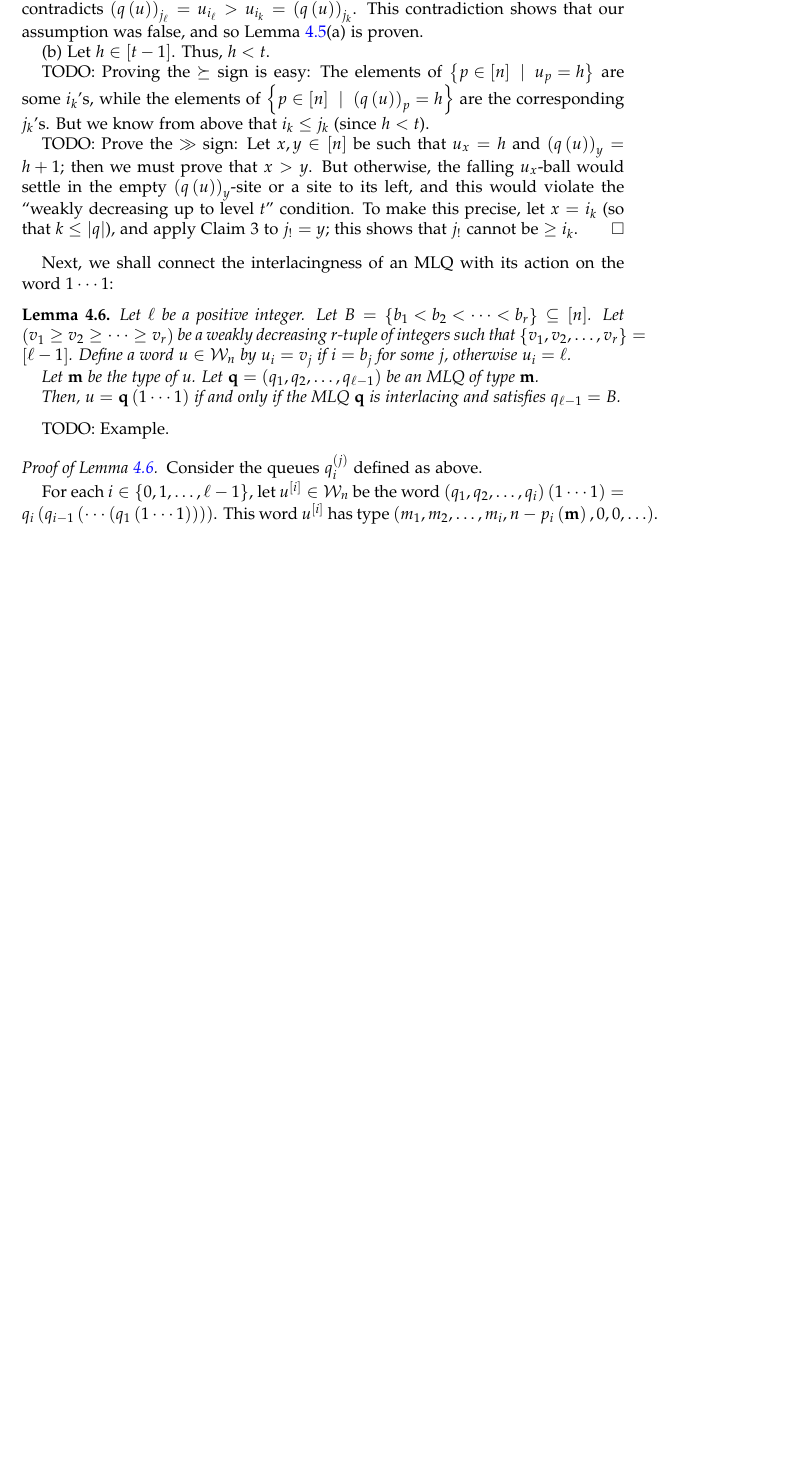
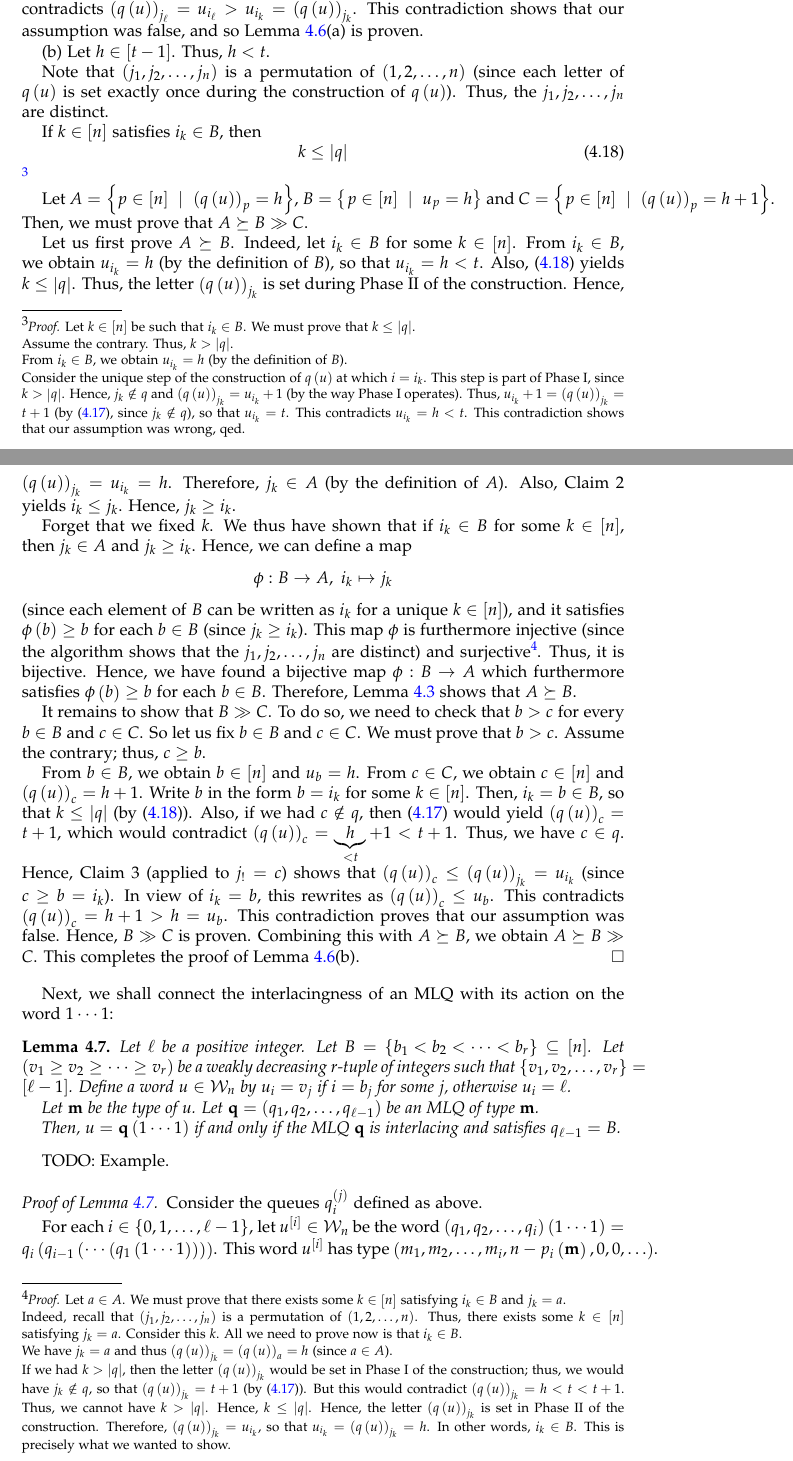
Before and after one commit to darijgr/schur-mlq, a LaTeX paper (mlqs.tex): part of page 21 of 40 before the commit and two parts of pages 21 and 22 of 42 after it, the two joined at a grey line, cut so that both start at the same text, the shorter picture padded with empty space. Compiled offline with pdfLaTeX.

Commit message:
fix definition of \gg, and finish proof of Lemma 4.6

```diff
--- a/mlqs.tex
+++ b/mlqs.tex
@@ -2581,20 +2611,102 @@ Lemma~\ref{lem:determinant_form.interl-A}(a) is proven.
 
 (b) Let $h\in \left[ t-1\right] $. Thus, $h<t$.
 
-TODO: Proving the $\succeq $ sign is easy: The elements of $\left\{ p\in %
-\left[ n\right] \ \mid \ u_{p}=h\right\} $ are some $i_{k}$'s, while the
-elements of $\left\{ p\in \left[ n\right] \ \mid \ \left( q\left( u\right)
-\right) _{p}=h\right\} $ are the corresponding $j_{k}$'s. But we know from
-above that $i_{k}\leq j_{k}$ (since $h<t$).
-
-TODO: Prove the $\gg $ sign: Let $x,y\in \left[ n\right] $ be such that $%
-u_{x}=h$ and $\left( q\left( u\right) \right) _{y}=h+1$; then we must prove
-that $x>y$. But otherwise, the falling $u_{x}$-ball would settle in the
-empty $\left( q\left( u\right) \right) _{y}$-site or a site to its left, and
-this would violate the \textquotedblleft weakly decreasing up to level $t$%
-\textquotedblright\ condition. To make this precise, let $x=i_{k}$ (so that $%
-k\leq \left\vert q\right\vert $), and apply Claim 3 to $j_{!}=y$; this shows
-that $j_{!}$ cannot be $\geq i_{k}$.
+Note that $\left( j_{1},j_{2},\ldots ,j_{n}\right) $ is a permutation of $%
+\left( 1,2,\ldots ,n\right) $ (since each letter of $q\left( u\right) $ is
+set exactly once during the construction of $q\left( u\right) $). Thus, the $%
+j_{1},j_{2},\ldots ,j_{n}$ are distinct.
+
+If $k\in \left[ n\right] $ satisfies $i_{k}\in B$, then%
+\begin{equation}
+k\leq \left\vert q\right\vert   \label{pf.lem:determinant_form.interl-A.b.1}
+\end{equation}%
+\footnote{\textit{Proof.} Let $k\in \left[ n\right] $ be such that $i_{k}\in
+B$. We must prove that $k\leq \left\vert q\right\vert $.
+\par
+Assume the contrary. Thus, $k>\left\vert q\right\vert $.
+\par
+From $i_{k}\in B$, we obtain $u_{i_{k}}=h$ (by the definition of $B$).
+\par
+Consider the unique step of the construction of $q\left( u\right) $ at which
+$i=i_{k}$. This step is part of Phase~I, since $k>\left\vert q\right\vert $.
+Hence, $j_{k}\notin q$ and $\left( q\left( u\right) \right)
+_{j_{k}}=u_{i_{k}}+1$ (by the way Phase I operates). Thus, $%
+u_{i_{k}}+1=\left( q\left( u\right) \right) _{j_{k}}=t+1$ (by %
+\eqref{pf.lem:determinant_form.interl-A.2}, since $j_{k}\notin q$), so that $%
+u_{i_{k}}=t$. This contradicts $u_{i_{k}}=h<t$. This contradiction shows
+that our assumption was wrong, qed.}
+
+Let $A=\left\{ p\in \left[ n\right] \ \mid \ \left( q\left( u\right) \right)
+_{p}=h\right\} $, $B=\left\{ p\in \left[ n\right] \ \mid \ u_{p}=h\right\} $
+and $C=\left\{ p\in \left[ n\right] \ \mid \ \left( q\left( u\right) \right)
+_{p}=h+1\right\} $. Then, we must prove that $A\succeq B\gg C$.
+
+Let us first prove $A\succeq B$. Indeed, let $i_{k}\in B$ for some $k\in %
+\left[ n\right] $. From $i_{k}\in B$, we obtain $u_{i_{k}}=h$ (by the
+definition of $B$), so that $u_{i_{k}}=h<t$. Also, %
+\eqref{pf.lem:determinant_form.interl-A.b.1} yields $k\leq \left\vert
+q\right\vert $. Thus, the letter $\left( q\left( u\right) \right) _{j_{k}}$
+is set during Phase II of the construction. Hence, $\left( q\left( u\right)
+\right) _{j_{k}}=u_{i_{k}}=h$. Therefore, $j_{k}\in A$ (by the definition of
+$A$). Also, Claim 2 yields $i_{k}\leq j_{k}$. Hence, $j_{k}\geq i_{k}$.
+
+Forget that we fixed $k$. We thus have shown that if $i_{k}\in B$ for some $%
+k\in \left[ n\right] $, then $j_{k}\in A$ and $j_{k}\geq i_{k}$. Hence, we
+can define a map%
+\begin{equation*}
+\phi :B\rightarrow A,\ i_{k}\mapsto j_{k}
+\end{equation*}%
+(since each element of $B$ can be written as $i_{k}$ for a unique $k\in %
+\left[ n\right] $), and it satisfies $\phi \left( b\right) \geq b$ for each $%
+b\in B$ (since $j_{k}\geq i_{k}$). This map $\phi $ is furthermore injective
+(since the algorithm shows that the $j_{1},j_{2},\ldots ,j_{n}$ are
+distinct) and surjective\footnote{\textit{Proof.} Let $a\in A$. We must
+prove that there exists some $k\in \left[ n\right] $ satisfying $i_{k}\in B$
+and $j_{k}=a$.
+\par
+Indeed, recall that $\left( j_{1},j_{2},\ldots ,j_{n}\right) $ is a
+permutation of $\left( 1,2,\ldots ,n\right) $. Thus, there exists some $k\in %
+\left[ n\right] $ satisfying $j_{k}=a$. Consider this $k$. All we need to
+prove now is that $i_{k}\in B$.
+\par
+We have $j_{k}=a$ and thus $\left( q\left( u\right) \right) _{j_{k}}=\left(
+q\left( u\right) \right) _{a}=h$ (since $a\in A$).
+\par
+If we had $k>\left\vert q\right\vert $, then the letter $\left( q\left(
+u\right) \right) _{j_{k}}$ would be set in Phase I of the construction;
+thus, we would have $j_{k}\notin q$, so that $\left( q\left( u\right)
+\right) _{j_{k}}=t+1$ (by \eqref{pf.lem:determinant_form.interl-A.2}). But
+this would contradict $\left( q\left( u\right) \right) _{j_{k}}=h<t<t+1$.
+Thus, we cannot have $k>\left\vert q\right\vert $. Hence, $k\leq \left\vert
+q\right\vert $. Hence, the letter $\left( q\left( u\right) \right) _{j_{k}}$
+is set in Phase II of the construction. Therefore, $\left( q\left( u\right)
+\right) _{j_{k}}=u_{i_{k}}$, so that $u_{i_{k}}=\left( q\left( u\right)
+\right) _{j_{k}}=h$. In other words, $i_{k}\in B$. This is precisely what we
+wanted to show.}. Thus, it is bijective. Hence, we have found a bijective
+map $\phi :B\rightarrow A$ which furthermore satisfies $\phi \left( b\right)
+\geq b$ for each $b\in B$. Therefore, Lemma \ref{lem:determinant_form.gale1}
+shows that $A\succeq B$.
+
+It remains to show that $B\gg C$. To do so, we need to check that $b>c$ for
+every $b\in B$ and $c\in C$. So let us fix $b\in B$ and $c\in C$. We must
+prove that $b>c$. Assume the contrary; thus, $c\geq b$.
+
+From $b\in B$, we obtain $b\in \left[ n\right] $ and $u_{b}=h$. From $c\in C$%
+, we obtain $c\in \left[ n\right] $ and $\left( q\left( u\right) \right)
+_{c}=h+1$. Write $b$ in the form $b=i_{k}$ for some $k\in \left[ n\right] $.
+Then, $i_{k}=b\in B$, so that $k\leq \left\vert q\right\vert $ (by %
+\eqref{pf.lem:determinant_form.interl-A.b.1}). Also, if we had $c\notin q$,
+then \eqref{pf.lem:determinant_form.interl-A.2} would yield $\left( q\left(
+u\right) \right) _{c}=t+1$, which would contradict $\left( q\left( u\right)
+\right) _{c}=\underbrace{h}_{<t}+1<t+1$. Thus, we have $c\in q$. Hence,
+Claim 3 (applied to $j_{!}=c$) shows that $\left( q\left( u\right) \right)
+_{c}\leq \left( q\left( u\right) \right) _{j_{k}}=u_{i_{k}}$ (since $c\geq
+b=i_{k}$). In view of $i_{k}=b$, this rewrites as $\left( q\left( u\right)
+\right) _{c}\leq u_{b}$. This contradicts $\left( q\left( u\right) \right)
+_{c}=h+1>h=u_{b}$. This contradiction proves that our assumption was false.
+Hence, $B\gg C$ is proven. Combining this with $A\succeq B$, we obtain $%
+A\succeq B\gg C$. This completes the proof of Lemma~\ref%
+{lem:determinant_form.interl-A}(b).
 \end{proof}
 
 Next, we shall connect the interlacingness of an MLQ with its action on the
```
Also changed, not shown: mlqs.tex (40 more changed lines).
